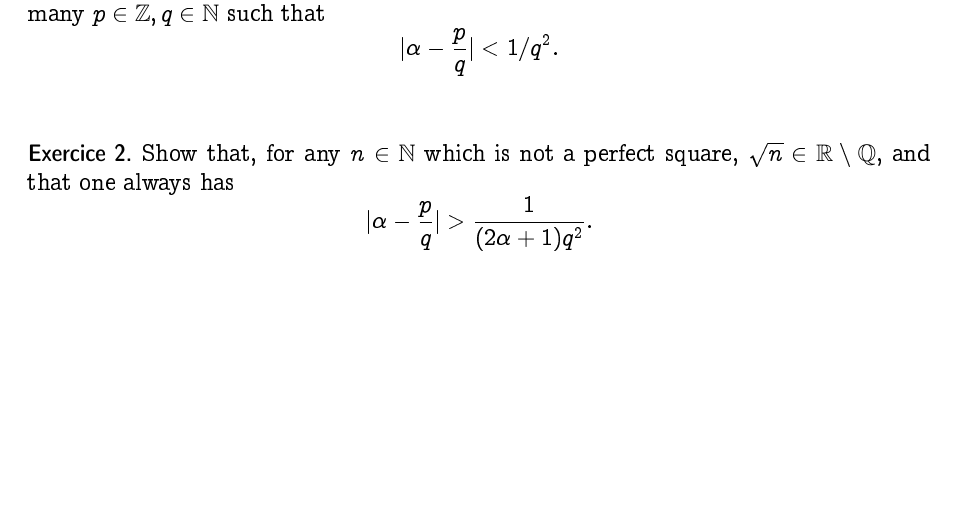
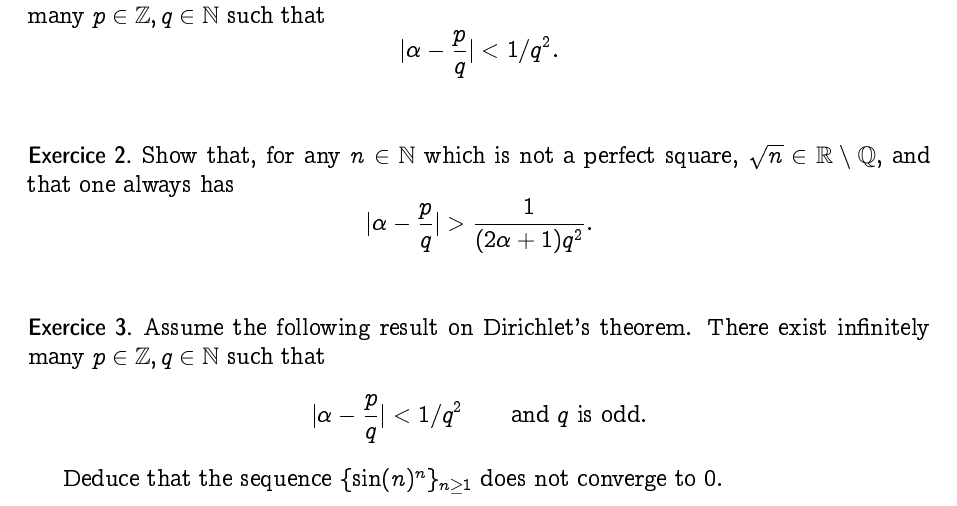
Before and after one commit to EisenIn/DiophantineApprox, a LaTeX document (week01-new/serie01.tex): part of the page, cut so that both start at the same text, the shorter picture padded with empty space. Compiled offline with pdfLaTeX.

Commit message:
Exercise 3.

```diff
--- a/week01-new/serie01.tex
+++ b/week01-new/serie01.tex
@@ -114,6 +114,12 @@ Fall 2023
 }
 {}
 
+\exercise{
+	Assume the following result on Dirichlet's theorem. There exist infinitely many $p \in \Z, q\in \N$ such that
+		\[ | \alpha - \frac{p}{q} | < 1/q^2 \qquad \text{and $q$ is odd}. \]
+
+	Deduce that the sequence $\{\sin(n)^n\}_{n\geq1}$ does not converge to $0$.
+}
 
 \end{document}
 
```
